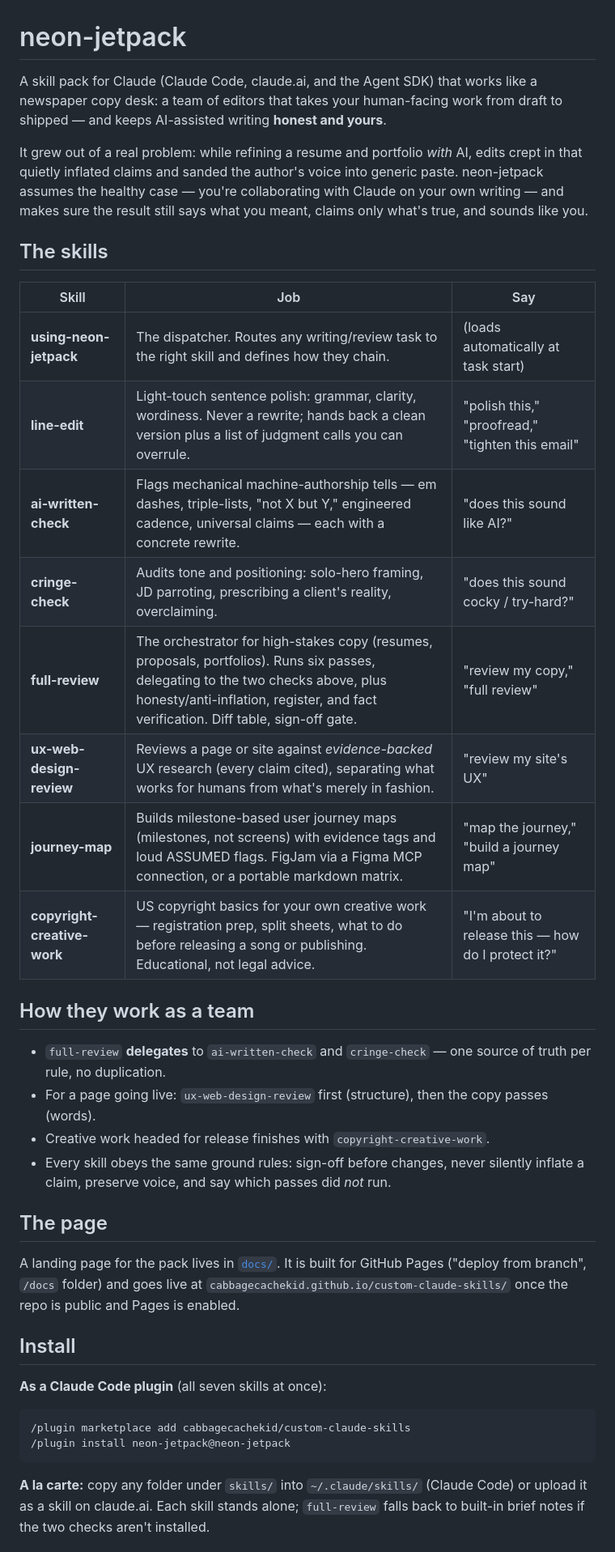
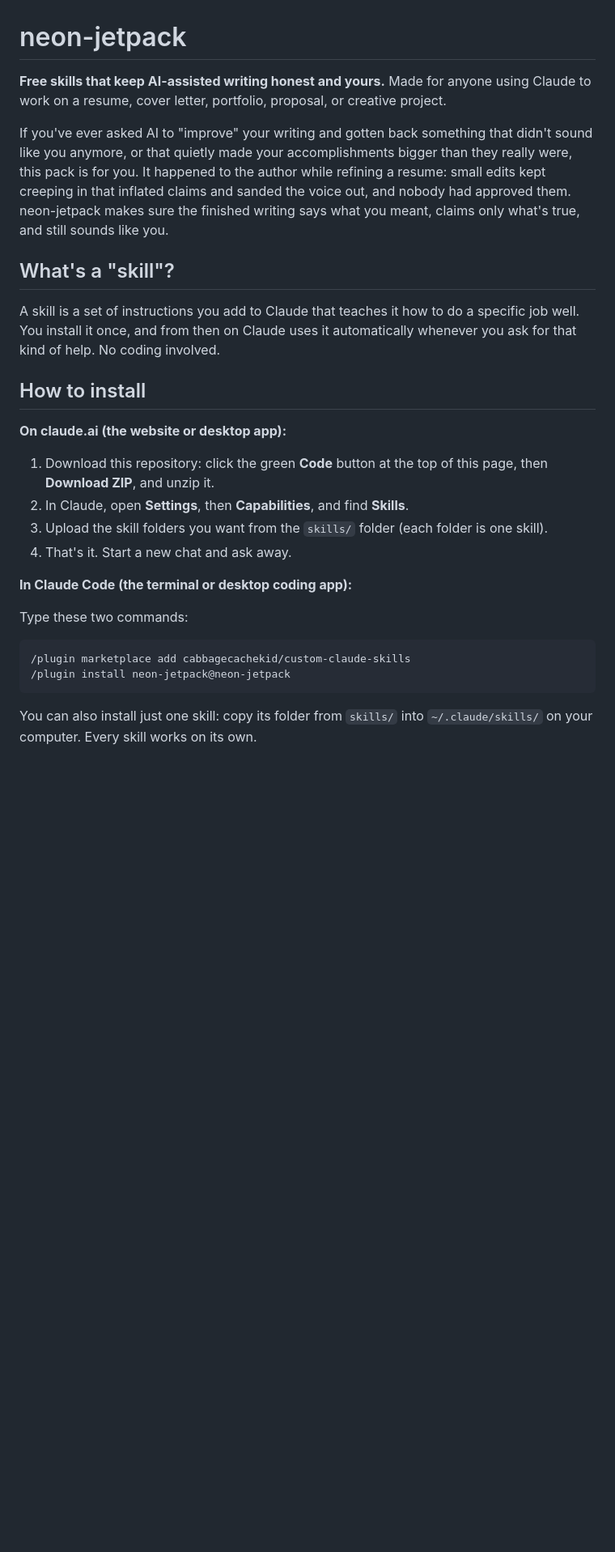
Before and after one commit to cabbagecachekid/neon-jetpack, a Markdown page: README.md, the part around one of its changes. Shown at 81% size. Rendered like a GitHub page; blank space fills up the shorter version.

````diff
--- a/README.md
+++ b/README.md
@@ -1,41 +1,30 @@
 # neon-jetpack
 
-A skill pack for Claude (Claude Code, claude.ai, and the Agent SDK) that works like a newspaper copy desk: a team of editors that takes your human-facing work from draft to shipped — and keeps AI-assisted writing **honest and yours**.
+**Free skills that keep AI-assisted writing honest and yours.** Made for anyone using Claude to work on a resume, cover letter, portfolio, proposal, or creative project.
 
-It grew out of a real problem: while refining a resume and portfolio *with* AI, edits crept in that quietly inflated claims and sanded the author's voice into generic paste. neon-jetpack assumes the healthy case — you're collaborating with Claude on your own writing — and makes sure the result still says what you meant, claims only what's true, and sounds like you.
+If you've ever asked AI to "improve" your writing and gotten back something that didn't sound like you anymore, or that quietly made your accomplishments bigger than they really were, this pack is for you. It happened to the author while refining a resume: small edits kept creeping in that inflated claims and sanded the voice out, and nobody had approved them. neon-jetpack makes sure the finished writing says what you meant, claims only what's true, and still sounds like you.
 
-## The skills
+## What's a "skill"?
 
-| Skill | Job | Say |
-|-------|-----|-----|
-| **using-neon-jetpack** | The dispatcher. Routes any writing/review task to the right skill and defines how they chain. | (loads automatically at task start) |
-| **line-edit** | Light-touch sentence polish: grammar, clarity, wordiness. Never a rewrite; hands back a clean version plus a list of judgment calls you can overrule. | "polish this," "proofread," "tighten this email" |
-| **ai-written-check** | Flags mechanical machine-authorship tells — em dashes, triple-lists, "not X but Y," engineered cadence, universal claims — each with a concrete rewrite. | "does this sound like AI?" |
-| **cringe-check** | Audits tone and positioning: solo-hero framing, JD parroting, prescribing a client's reality, overclaiming. | "does this sound cocky / try-hard?" |
-| **full-review** | The orchestrator for high-stakes copy (resumes, proposals, portfolios). Runs six passes, delegating to the two checks above, plus honesty/anti-inflation, register, and fact verification. Diff table, sign-off gate. | "review my copy," "full review" |
-| **ux-web-design-review** | Reviews a page or site against *evidence-backed* UX research (every claim cited), separating what works for humans from what's merely in fashion. | "review my site's UX" |
-| **journey-map** | Builds milestone-based user journey maps (milestones, not screens) with evidence tags and loud ASSUMED flags. FigJam via a Figma MCP connection, or a portable markdown matrix. | "map the journey," "build a journey map" |
-| **copyright-creative-work** | US copyright basics for your own creative work — registration prep, split sheets, what to do before releasing a song or publishing. Educational, not legal advice. | "I'm about to release this — how do I protect it?" |
+A skill is a set of instructions you add to Claude that teaches it how to do a specific job well. You install it once, and from then on Claude uses it automatically whenever you ask for that kind of help. No coding involved.
 
-## How they work as a team
+## How to install
 
-- `full-review` **delegates** to `ai-written-check` and `cringe-check` — one source of truth per rule, no duplication.
-- For a page going live: `ux-web-design-review` first (structure), then the copy passes (words).
-- Creative work headed for release finishes with `copyright-creative-work`.
-- Every skill obeys the same ground rules: sign-off before changes, never silently inflate a claim, preserve voice, and say which passes did *not* run.
+**On claude.ai (the website or desktop app):**
 
-## The page
+1. Download this repository: click the green **Code** button at the top of this page, then **Download ZIP**, and unzip it.
+2. In Claude, open **Settings**, then **Capabilities**, and find **Skills**.
+3. Upload the skill folders you want from the `skills/` folder (each folder is one skill).
+4. That's it. Start a new chat and ask away.
 
-A landing page for the pack lives in [`docs/`](docs/index.html). It is built for GitHub Pages ("deploy from branch", `/docs` folder) and goes live at `cabbagecachekid.github.io/custom-claude-skills/` once the repo is public and Pages is enabled.
+**In Claude Code (the terminal or desktop coding app):**
 
-## Install
-
-**As a Claude Code plugin** (all seven skills at once):
+Type these two commands:
 
 ```
 /plugin marketplace add cabbagecachekid/custom-claude-skills
 /plugin install neon-jetpack@neon-jetpack
 ```
 
-**A la carte:** copy any folder under `skills/` into `~/.claude/skills/` (Claude Code) or upload it as a skill on claude.ai. Each skill stands alone; `full-review` falls back to built-in brief notes if the two checks aren't installed.
+You can also install just one skill: copy its folder from `skills/` into `~/.claude/skills/` on your computer. Every skill works on its own.
 
````
Also changed, not shown: other parts of README.md (+54 -5 lines).
